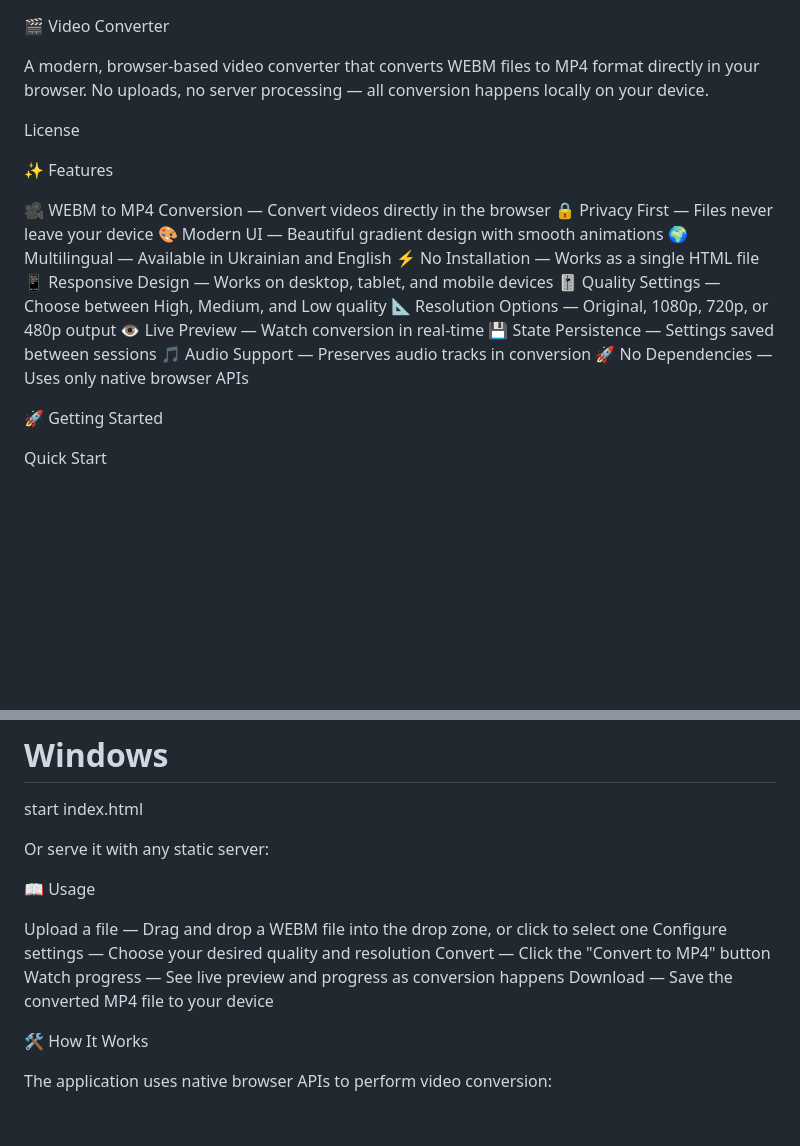
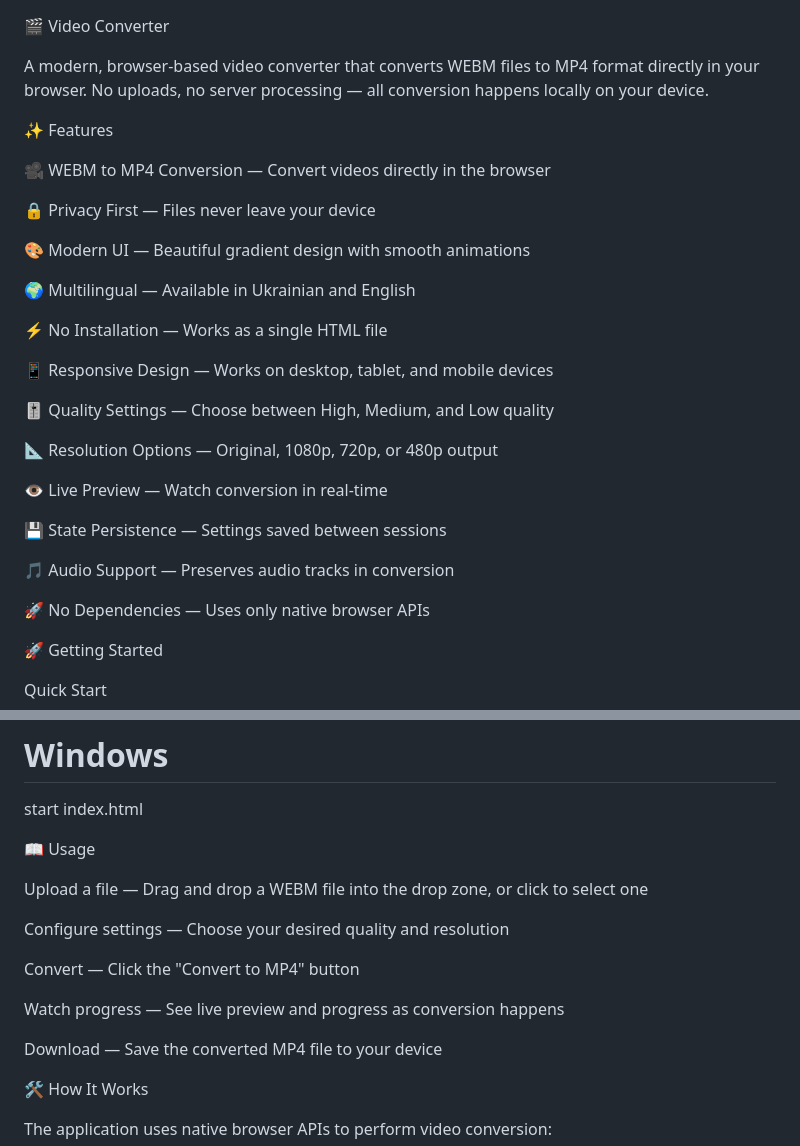
Before and after one commit to videoconverterjs/videoconverterjs.github.io, a Markdown page: README.md, 2 parts joined by grey strips. GitHub-like rendering; blank space fills up the shorter version.

Commit message:
Update README with features and usage details

```diff
--- a/README.md
+++ b/README.md
@@ -2,21 +2,30 @@
 
 A modern, browser-based video converter that converts WEBM files to MP4 format directly in your browser. No uploads, no server processing — all conversion happens locally on your device.
 
-License
-
 ✨ Features
 
 🎥 WEBM to MP4 Conversion — Convert videos directly in the browser
+
 🔒 Privacy First — Files never leave your device
+
 🎨 Modern UI — Beautiful gradient design with smooth animations
+
 🌍 Multilingual — Available in Ukrainian and English
+
 ⚡ No Installation — Works as a single HTML file
+
 📱 Responsive Design — Works on desktop, tablet, and mobile devices
+
 🎚️ Quality Settings — Choose between High, Medium, and Low quality
+
 📐 Resolution Options — Original, 1080p, 720p, or 480p output
+
 👁️ Live Preview — Watch conversion in real-time
+
 💾 State Persistence — Settings saved between sessions
+
 🎵 Audio Support — Preserves audio tracks in conversion
+
 🚀 No Dependencies — Uses only native browser APIs
 
 🚀 Getting Started
@@ -43,14 +52,16 @@ xdg-open index.html
 # Windows
 start index.html
 
-Or serve it with any static server:
-
 📖 Usage
 
 Upload a file — Drag and drop a WEBM file into the drop zone, or click to select one
+
 Configure settings — Choose your desired quality and resolution
+
 Convert — Click the "Convert to MP4" button
+
 Watch progress — See live preview and progress as conversion happens
+
 Download — Save the converted MP4 file to your device
 
 🛠️ How It Works
```
